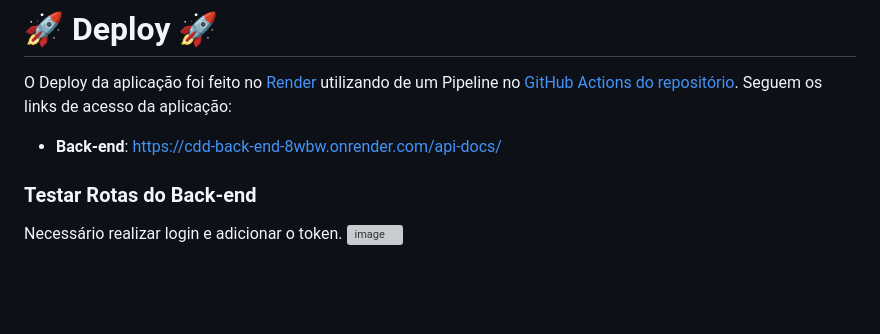
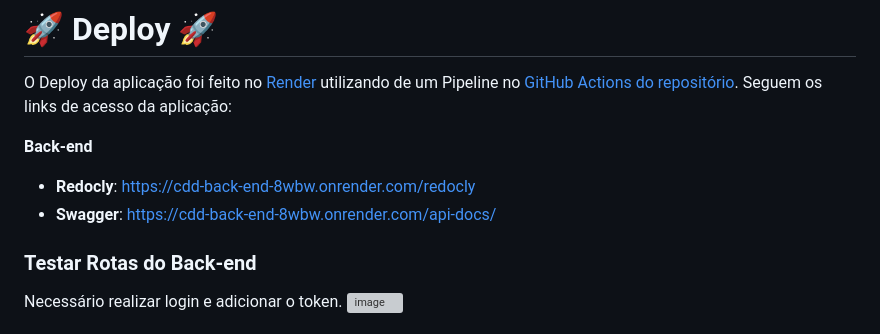
Before and after one commit to fernandosenacruz/CDD_back-end, a Markdown page: README.md, the part around the change. Drawn GitHub-style; blank space fills up the shorter version; grey boxes are pictures that could not be loaded.

Commit message:
Update README.md
Add redocly ao readme

```diff
--- a/README.md
+++ b/README.md
@@ -5,7 +5,10 @@ Api de estudos desenvolvida para permitir cadastro simples de usuários e postag
 # 🚀 Deploy 🚀
 
 O Deploy da aplicação foi feito no [Render](https://render.com/) utilizando de um Pipeline no [GitHub Actions do repositório](https://github.com/fernandosenacruz/CDD_back-end). Seguem os links de acesso da aplicação:
-* **Back-end**: https://cdd-back-end-8wbw.onrender.com/api-docs/
+
+**Back-end**
+- **Redocly**: https://cdd-back-end-8wbw.onrender.com/redocly
+- **Swagger**: https://cdd-back-end-8wbw.onrender.com/api-docs/
 
 ### Testar Rotas do Back-end
 
```
